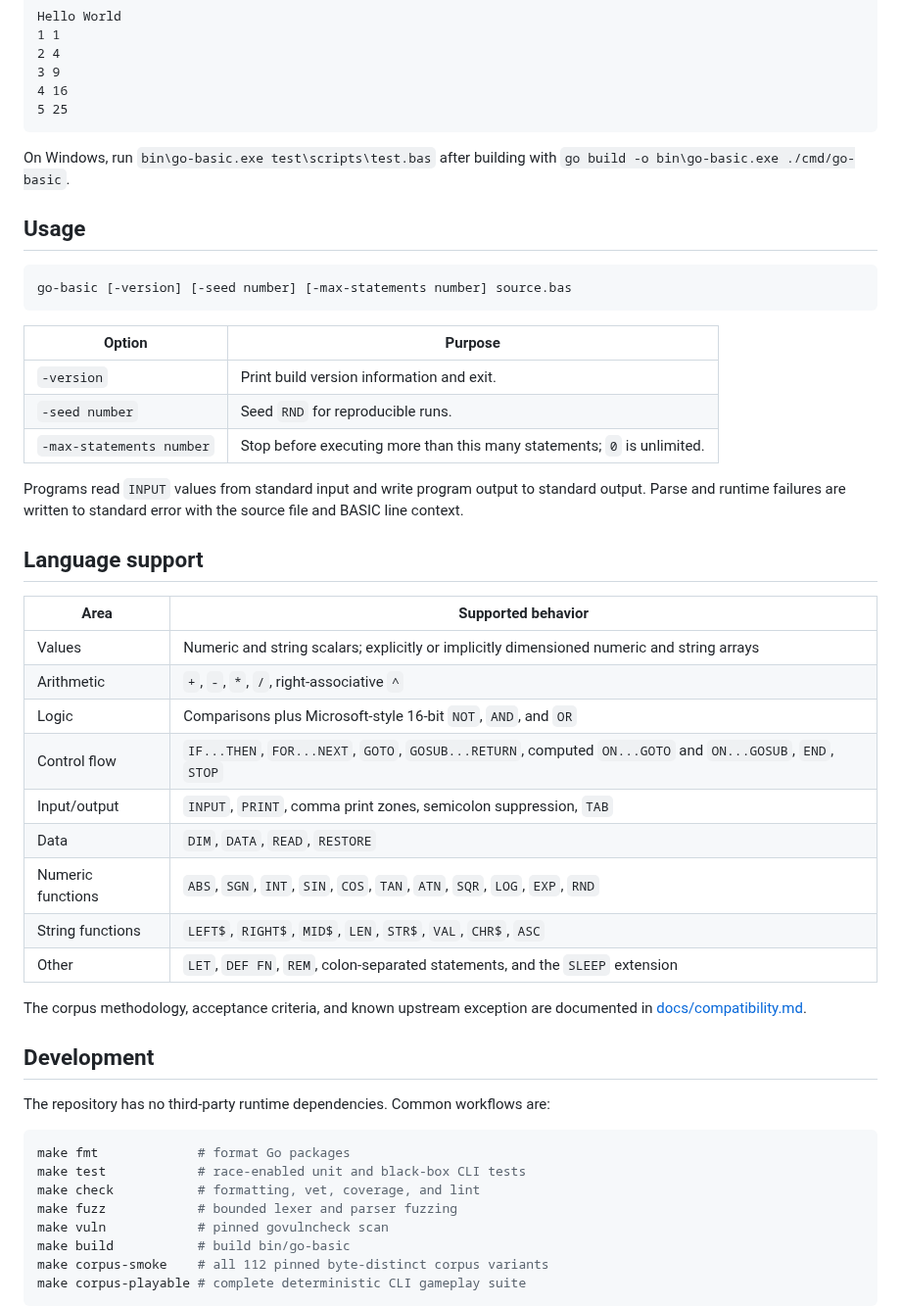
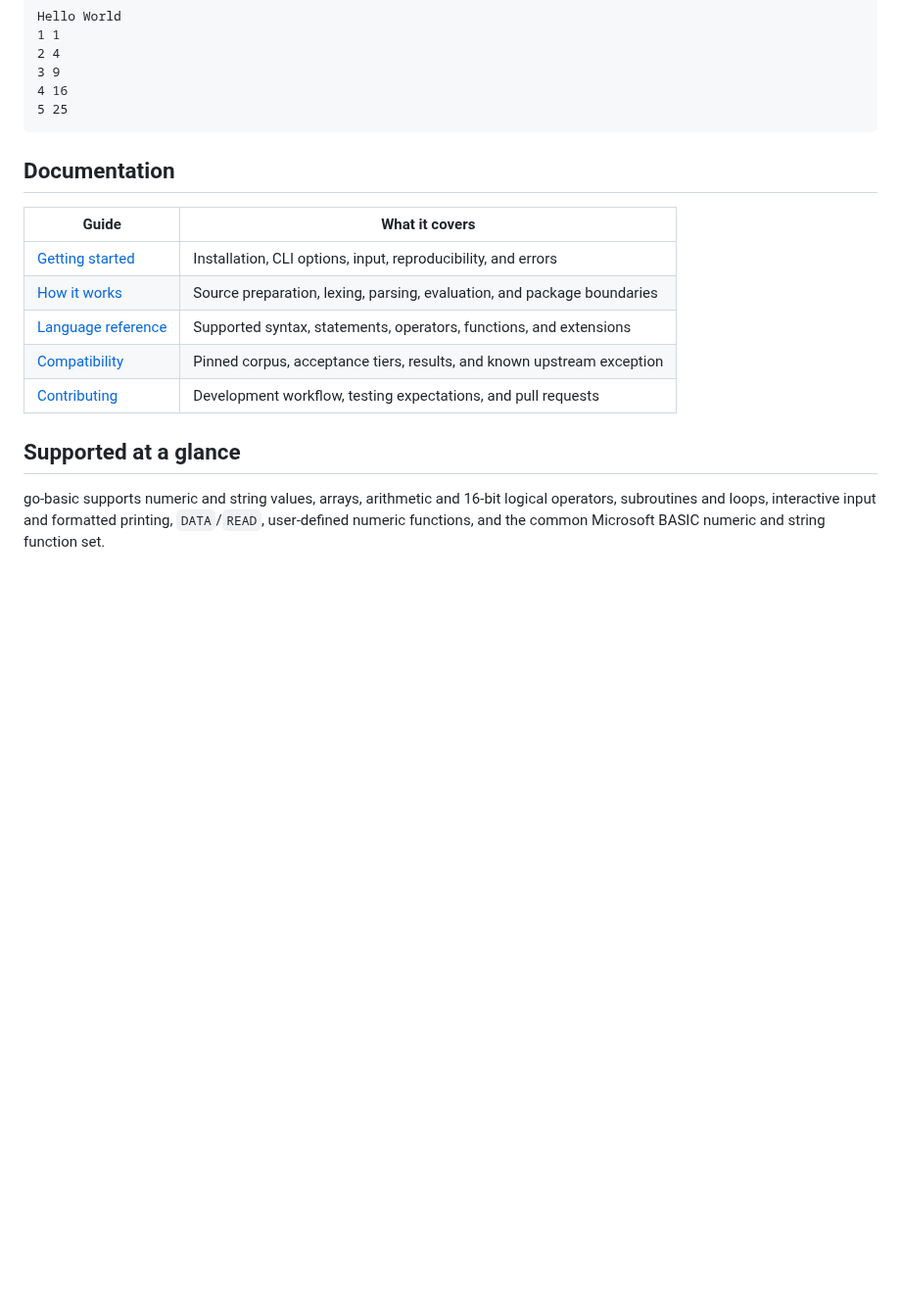
Before and after one commit to scottdensmore/go-basic, a Markdown page: README.md, the part around one of its changes. Shown at 98% size. Drawn GitHub-style; blank space fills up the shorter version.

Commit message:
Make README the project front door (#117)

````diff
--- a/README.md
+++ b/README.md
@@ -36,54 +47,20 @@ Hello World
 5 25
 ```
 
-On Windows, run `bin\go-basic.exe test\scripts\test.bas` after building with
-`go build -o bin\go-basic.exe ./cmd/go-basic`.
+## Documentation
 
-## Usage
+| Guide | What it covers |
+| --- | --- |
+| [Getting started](docs/getting-started.md) | Installation, CLI options, input, reproducibility, and errors |
+| [How it works](docs/how-it-works.md) | Source preparation, lexing, parsing, evaluation, and package boundaries |
+| [Language reference](docs/language-reference.md) | Supported syntax, statements, operators, functions, and extensions |
+| [Compatibility](docs/compatibility.md) | Pinned corpus, acceptance tiers, results, and known upstream exception |
+| [Contributing](CONTRIBUTING.md) | Development workflow, testing expectations, and pull requests |
 
-```text
-go-basic [-version] [-seed number] [-max-statements number] source.bas
-```
+## Supported at a glance
 
-| Option | Purpose |
-| --- | --- |
-| `-version` | Print build version information and exit. |
-| `-seed number` | Seed `RND` for reproducible runs. |
-| `-max-statements number` | Stop before executing more than this many statements; `0` is unlimited. |
+go-basic supports numeric and string values, arrays, arithmetic and 16-bit
+logical operators, subroutines and loops, interactive input and formatted
+printing, `DATA`/`READ`, user-defined numeric functions, and the common
+Microsoft BASIC numeric and string function set.
 
-Programs read `INPUT` values from standard input and write program output to
-standard output. Parse and runtime failures are written to standard error with
-the source file and BASIC line context.
-
-## Language support
-
-| Area | Supported behavior |
-| --- | --- |
-| Values | Numeric and string scalars; explicitly or implicitly dimensioned numeric and string arrays |
-| Arithmetic | `+`, `-`, `*`, `/`, right-associative `^` |
-| Logic | Comparisons plus Microsoft-style 16-bit `NOT`, `AND`, and `OR` |
-| Control flow | `IF...THEN`, `FOR...NEXT`, `GOTO`, `GOSUB...RETURN`, computed `ON...GOTO` and `ON...GOSUB`, `END`, `STOP` |
-| Input/output | `INPUT`, `PRINT`, comma print zones, semicolon suppression, `TAB` |
-| Data | `DIM`, `DATA`, `READ`, `RESTORE` |
-| Numeric functions | `ABS`, `SGN`, `INT`, `SIN`, `COS`, `TAN`, `ATN`, `SQR`, `LOG`, `EXP`, `RND` |
-| String functions | `LEFT$`, `RIGHT$`, `MID$`, `LEN`, `STR$`, `VAL`, `CHR$`, `ASC` |
-| Other | `LET`, `DEF FN`, `REM`, colon-separated statements, and the `SLEEP` extension |
-
-The corpus methodology, acceptance criteria, and known upstream exception are
-documented in [docs/compatibility.md](docs/compatibility.md).
-
-## Development
-
-The repository has no third-party runtime dependencies. Common workflows are:
-
-```bash
-make fmt             # format Go packages
-make test            # race-enabled unit and black-box CLI tests
-make check           # formatting, vet, coverage, and lint
-make fuzz            # bounded lexer and parser fuzzing
-make vuln            # pinned govulncheck scan
-make build           # build bin/go-basic
-make corpus-smoke    # all 112 pinned byte-distinct corpus variants
-make corpus-playable # complete deterministic CLI gameplay suite
-```
-
````
Also changed, not shown: other parts of README.md (+17 -32 lines), CONTRIBUTING.md (+16 -2 lines), docs/compatibility.md (+3 -2 lines), docs/getting-started.md (added, +98 -0 lines), docs/how-it-works.md (added, +110 -0 lines), docs/language-reference.md (added, +135 -0 lines), docs/assets/go-basic-hero.jpg (added).
